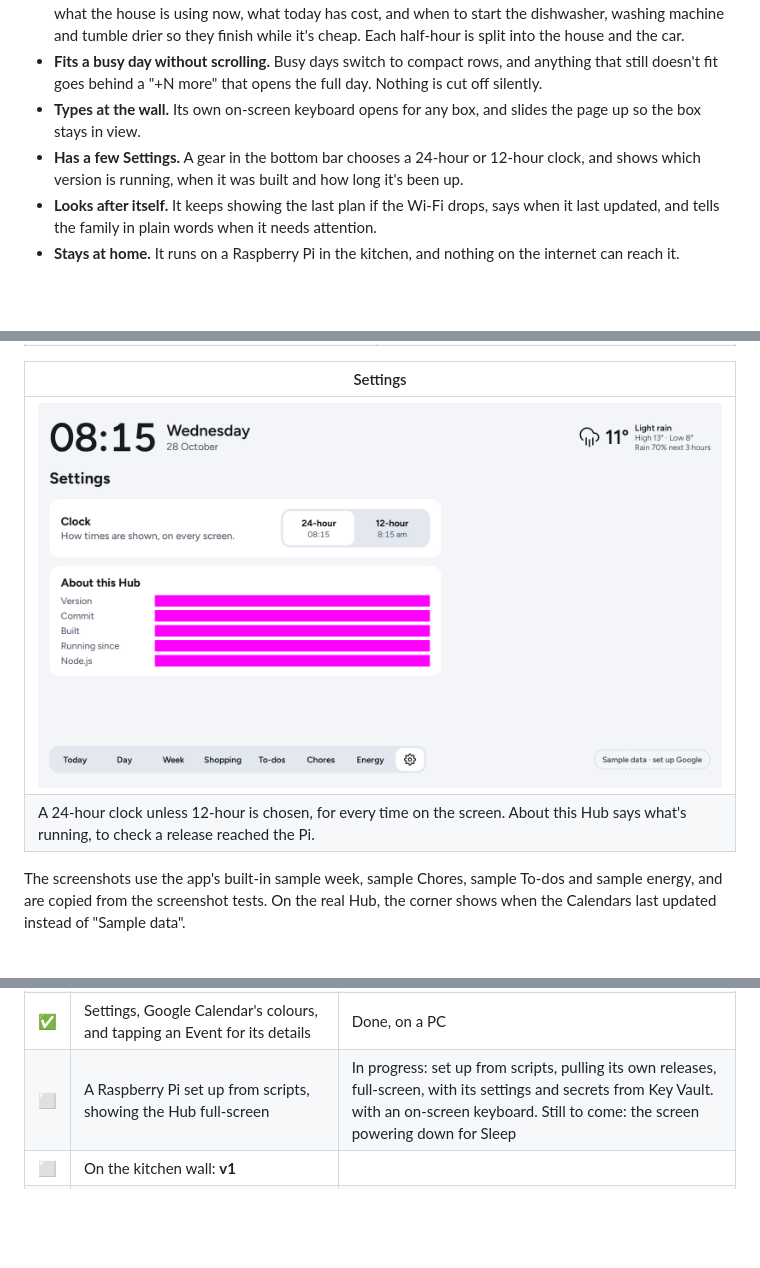
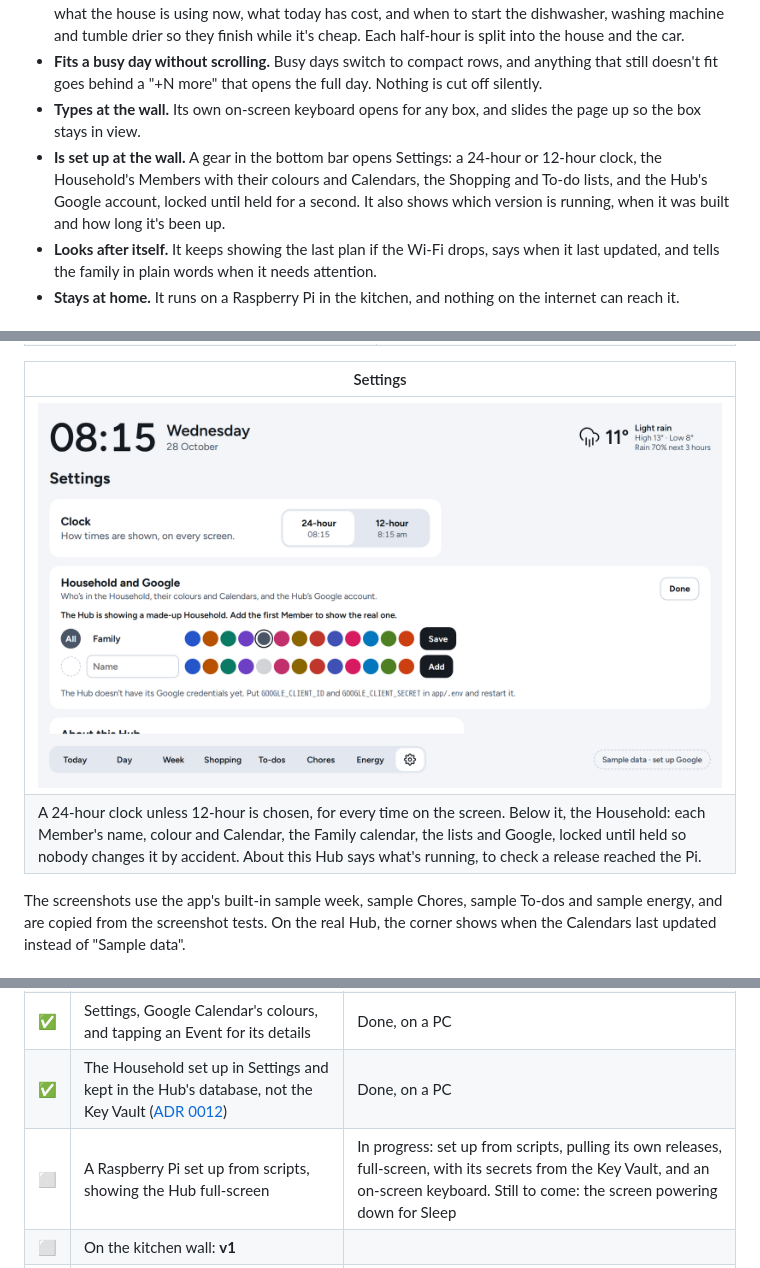
Before and after one commit to rosskgraham/FamilyHub, a Markdown page: README.md, 3 parts joined by grey strips. Rendered like a GitHub page; pictures changed too: docs/images/settings-view.png; blank space fills up the shorter version.

Commit message:
Say in the root README that the Household is set up in Settings
What it does, the Settings screenshot and its words, the milestones, How
it's built and Run it yourself now describe the Household and Google in
Settings and the Hub's database (ADR 0012). Also fixes "from Key Vault.
with an on-screen keyboard" in the Pi milestone.

Co-Authored-By: Claude Opus 5.5 <noreply@anthropic.com>
Claude-Session: https://claude.ai/code/session_01BuxoMcXhuzjMQRjq8AJh5y

```diff
--- a/README.md
+++ b/README.md
@@ -17,7 +17,7 @@ FamilyHub is a personal project, built by one family for its own kitchen. Buildi
 - **Shows when electricity is cheap, and where it goes.** It reads the Household's Intelligent Octopus Go rates and Smart-charging slots from Octopus, and the Zappi car charger's usage from myenergi. It shows what the house is using now, what today has cost, and when to start the dishwasher, washing machine and tumble drier so they finish while it's cheap. Each half-hour is split into the house and the car.
 - **Fits a busy day without scrolling.** Busy days switch to compact rows, and anything that still doesn't fit goes behind a "+N more" that opens the full day. Nothing is cut off silently.
 - **Types at the wall.** Its own on-screen keyboard opens for any box, and slides the page up so the box stays in view.
-- **Has a few Settings.** A gear in the bottom bar chooses a 24-hour or 12-hour clock, and shows which version is running, when it was built and how long it's been up.
+- **Is set up at the wall.** A gear in the bottom bar opens Settings: a 24-hour or 12-hour clock, the Household's Members with their colours and Calendars, the Shopping and To-do lists, and the Hub's Google account, locked until held for a second. It also shows which version is running, when it was built and how long it's been up.
 - **Looks after itself.** It keeps showing the last plan if the Wi-Fi drops, says when it last updated, and tells the family in plain words when it needs attention.
 - **Stays at home.** It runs on a Raspberry Pi in the kitchen, and nothing on the internet can reach it.
 
@@ -45,8 +45,8 @@ FamilyHub is a personal project, built by one family for its own kitchen. Buildi
 
 | Settings |
 |---|
-| ![Settings: the clock as 24-hour or 12-hour, and About this Hub with the version, commit, build time, how long it's been running and Node.js](docs/images/settings-view.png) |
-| A 24-hour clock unless 12-hour is chosen, for every time on the screen. About this Hub says what's running, to check a release reached the Pi. |
+| ![Settings, unlocked: the clock as 24-hour or 12-hour, and Household and Google with the Family calendar's colour, a row to add a Member with a name and a colour, and a note that Google isn't set up](docs/images/settings-view.png) |
+| A 24-hour clock unless 12-hour is chosen, for every time on the screen. Below it, the Household: each Member's name, colour and Calendar, the Family calendar, the lists and Google, locked until held so nobody changes it by accident. About this Hub says what's running, to check a release reached the Pi. |
 
 The screenshots use the app's built-in sample week, sample Chores, sample To-dos and sample energy, and are copied from the screenshot tests. On the real Hub, the corner shows when the Calendars last updated instead of "Sample data".
 
@@ -69,7 +69,8 @@ The plan is in [docs/requirements.md](docs/requirements.md). Progress so far:
 | ✅ | Home energy: cheap and peak times, when to run the dishwasher, the car’s share, and its charge ([design](design/mockups/energy/notes.md)) | Done, on a PC |
 | ✅ | To-dos from Google Tasks, one-off and repeating ([design](design/mockups/todos/notes.md)) | Done, on a PC |
 | ✅ | Settings, Google Calendar's colours, and tapping an Event for its details | Done, on a PC |
-| ⬜ | A Raspberry Pi set up from scripts, showing the Hub full-screen | In progress: set up from scripts, pulling its own releases, full-screen, with its settings and secrets from Key Vault. with an on-screen keyboard. Still to come: the screen powering down for Sleep |
+| ✅ | The Household set up in Settings and kept in the Hub's database, not the Key Vault ([ADR 0012](docs/adr/0012-household-and-settings-in-the-hub-database.md)) | Done, on a PC |
+| ⬜ | A Raspberry Pi set up from scripts, showing the Hub full-screen | In progress: set up from scripts, pulling its own releases, full-screen, with its secrets from the Key Vault, and an on-screen keyboard. Still to come: the screen powering down for Sleep |
 | ⬜ | On the kitchen wall: **v1** | |
 | ⬜ | The Shopping list and To-dos in a backend of the Hub's own, with a family app for phones ([design](design/family-app/notes.md)) | In progress: the backend's Azure resources are built. Still to come: sign-in, the lists, and the app |
 | ⬜ | Recipe videos from a YouTube playlist | After v1 |
```
Also changed, not shown: other parts of README.md (+2 -2 lines).
